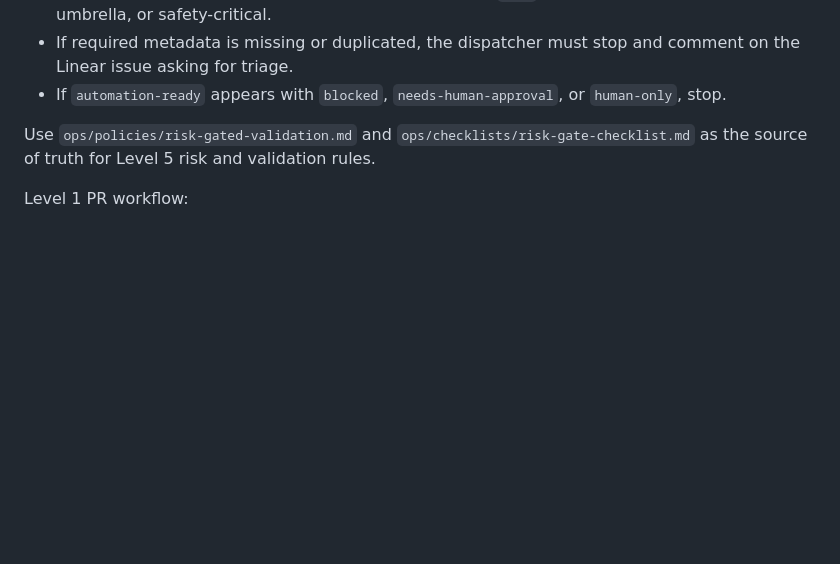
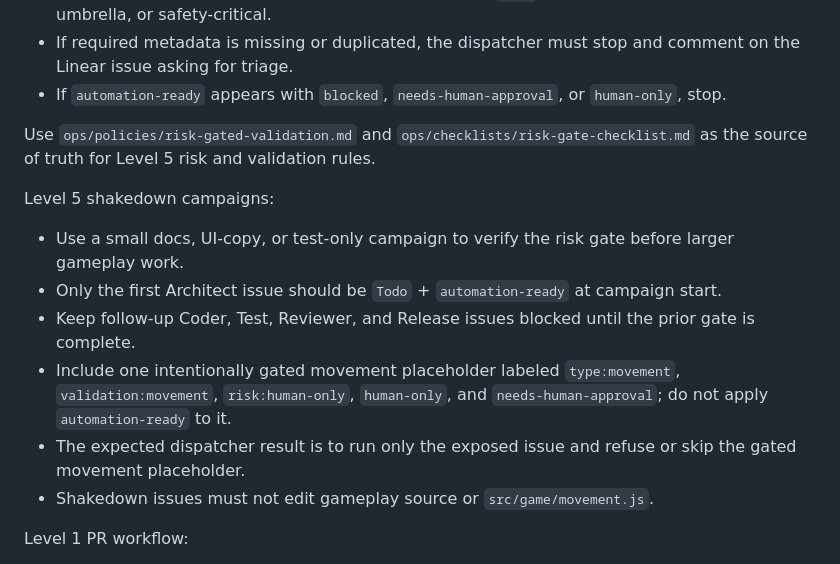
Before and after one commit to urkrass/Tanchiki, a Markdown page: AGENTS.md, the part around the change. Drawn GitHub-style; blank space fills up the shorter version.

```diff
--- a/AGENTS.md
+++ b/AGENTS.md
@@ -221,6 +221,15 @@ Level 5 dispatcher eligibility:
 
 Use `ops/policies/risk-gated-validation.md` and `ops/checklists/risk-gate-checklist.md` as the source of truth for Level 5 risk and validation rules.
 
+Level 5 shakedown campaigns:
+
+- Use a small docs, UI-copy, or test-only campaign to verify the risk gate before larger gameplay work.
+- Only the first Architect issue should be `Todo` + `automation-ready` at campaign start.
+- Keep follow-up Coder, Test, Reviewer, and Release issues blocked until the prior gate is complete.
+- Include one intentionally gated movement placeholder labeled `type:movement`, `validation:movement`, `risk:human-only`, `human-only`, and `needs-human-approval`; do not apply `automation-ready` to it.
+- The expected dispatcher result is to run only the exposed issue and refuse or skip the gated movement placeholder.
+- Shakedown issues must not edit gameplay source or `src/game/movement.js`.
+
 Level 1 PR workflow:
 
 - Use one issue per PR.
```
Also changed, not shown: README.md (+8 -0 lines), ops/policies/risk-gated-validation.md (+8 -0 lines).
